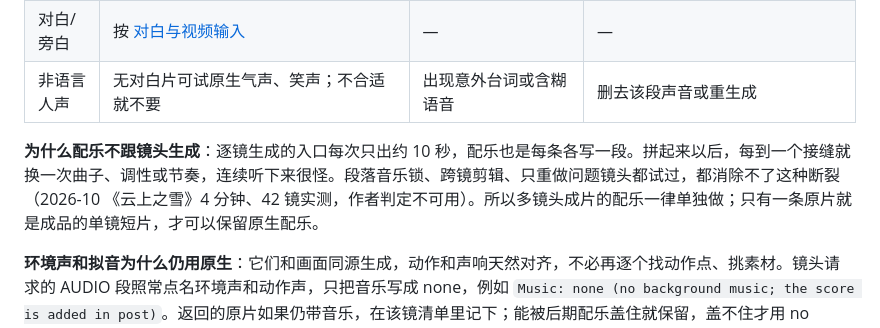
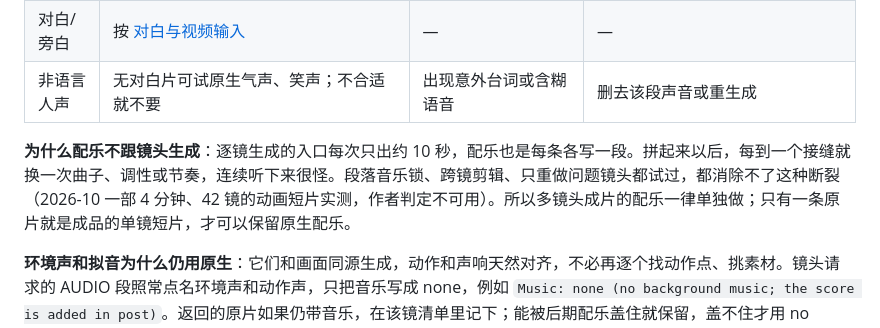
Before and after one commit to sanshengai/sansheng-video, a Markdown page: references/generated-audiovisual.md, the part around the change. GitHub-like rendering.

Commit message:
docs: describe the score field test generically
Co-Authored-By: Claude Opus 5.5 <noreply@anthropic.com>

```diff
--- a/references/generated-audiovisual.md
+++ b/references/generated-audiovisual.md
@@ -89,7 +89,7 @@ Continuity: Preserve the referenced identities, clothing, single notebook and la
 | 对白/旁白 | 按 [对白与视频输入](generated-shots.md#对白与视频输入) | — | — |
 | 非语言人声 | 无对白片可试原生气声、笑声；不合适就不要 | 出现意外台词或含糊语音 | 删去该段声音或重生成 |
 
-**为什么配乐不跟镜头生成**：逐镜生成的入口每次只出约 10 秒，配乐也是每条各写一段。拼起来以后，每到一个接缝就换一次曲子、调性或节奏，连续听下来很怪。段落音乐锁、跨镜剪辑、只重做问题镜头都试过，都消除不了这种断裂（2026-10 《云上之雪》4 分钟、42 镜实测，作者判定不可用）。所以多镜头成片的配乐一律单独做；只有一条原片就是成品的单镜短片，才可以保留原生配乐。
+**为什么配乐不跟镜头生成**：逐镜生成的入口每次只出约 10 秒，配乐也是每条各写一段。拼起来以后，每到一个接缝就换一次曲子、调性或节奏，连续听下来很怪。段落音乐锁、跨镜剪辑、只重做问题镜头都试过，都消除不了这种断裂（2026-10 一部 4 分钟、42 镜的动画短片实测，作者判定不可用）。所以多镜头成片的配乐一律单独做；只有一条原片就是成品的单镜短片，才可以保留原生配乐。
 
 **环境声和拟音为什么仍用原生**：它们和画面同源生成，动作和声响天然对齐，不必再逐个找动作点、挑素材。镜头请求的 AUDIO 段照常点名环境声和动作声，只把音乐写成 none，例如 `Music: none (no background music; the score is added in post)`。返回的原片如果仍带音乐，在该镜清单里记下；能被后期配乐盖住就保留，盖不住才用 no music 重新生成。原生音轨通常是合成单轨，不能当作可分离的音乐、环境与拟音分轨。
 
```
